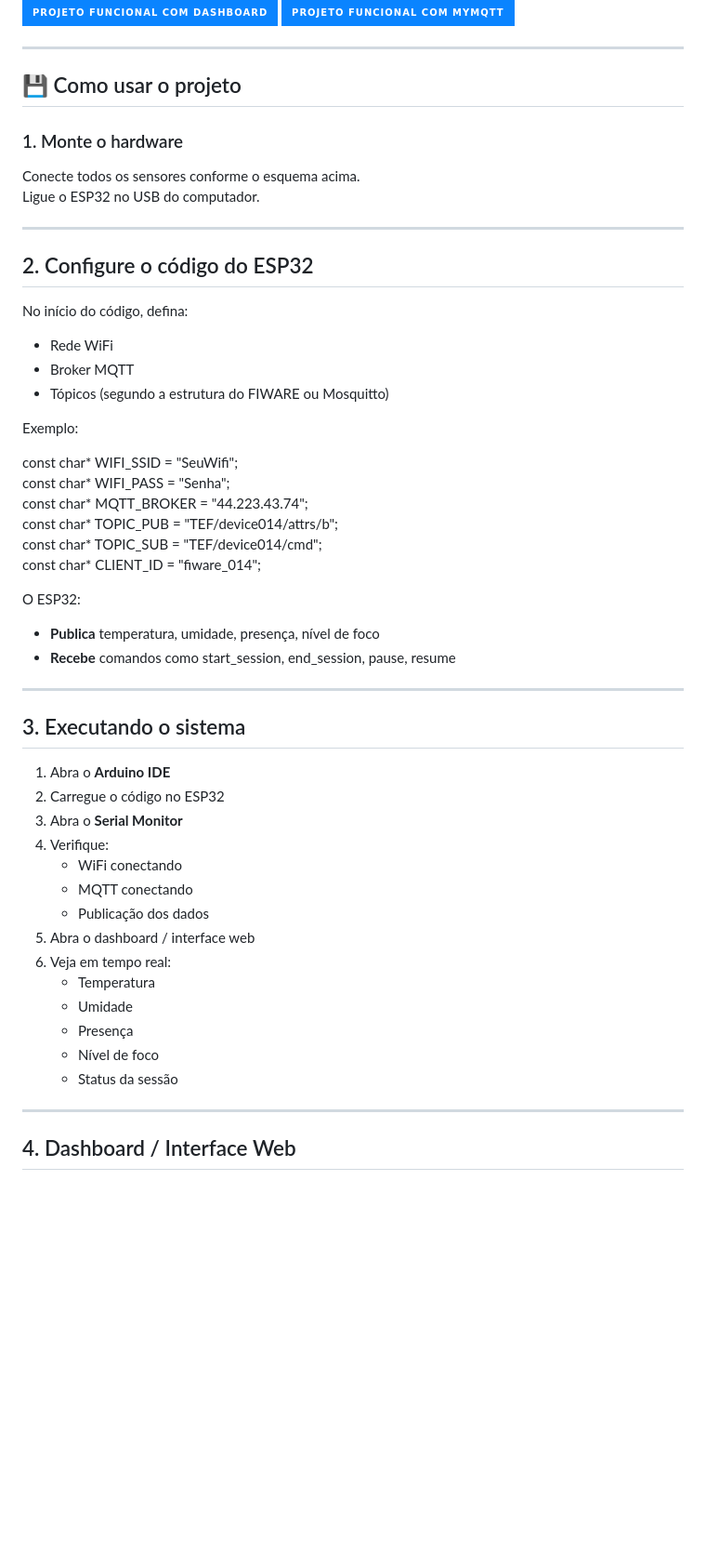
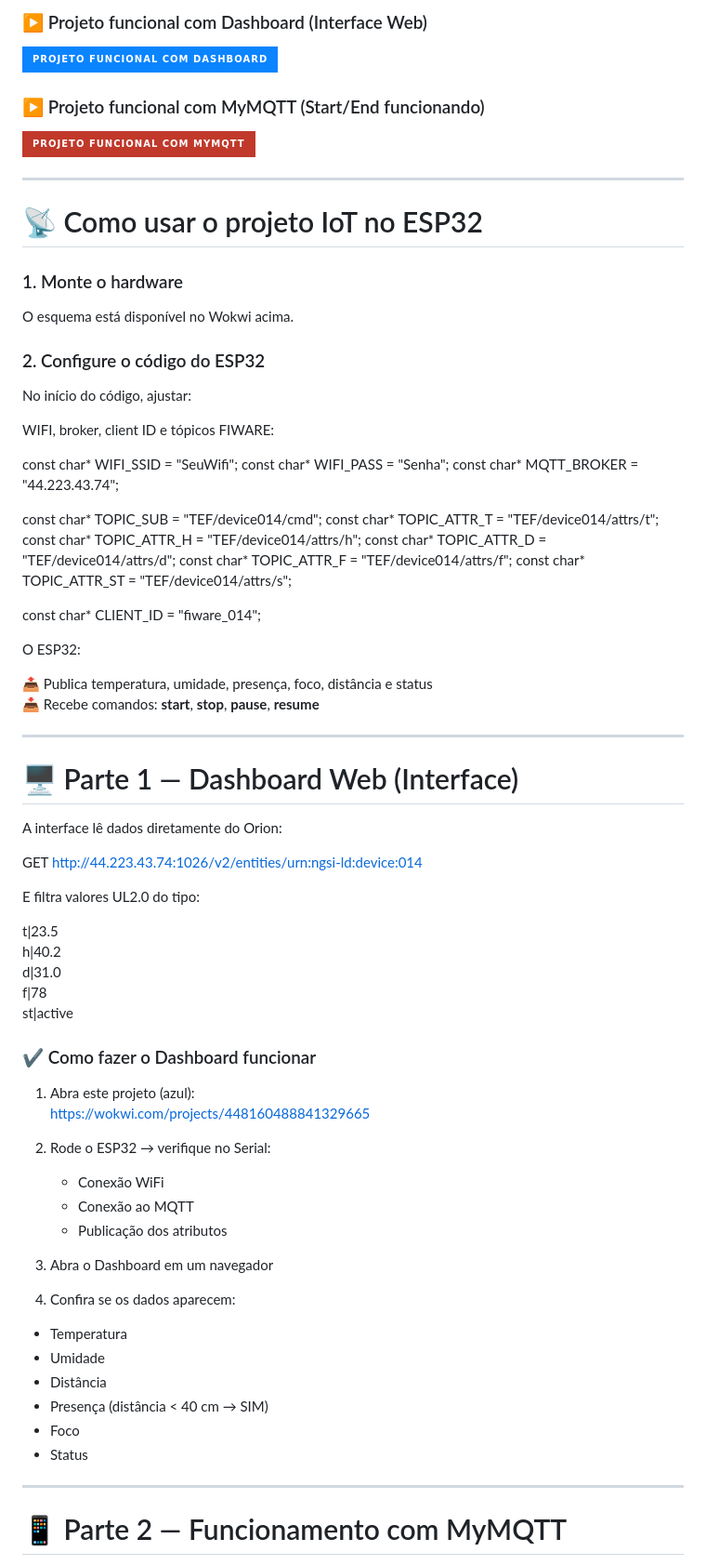
Before and after one commit to viudess/gs-2sem-edge, a Markdown page: README.md, the part around one of its changes. Shown at 93% size. Drawn GitHub-style; badges without logos; blank space fills up the shorter version; grey boxes are pictures that could not be loaded.

Commit message:
Revise README for improved clarity and structure
Updated README.md for clarity and consistency.

```diff
--- a/README.md
+++ b/README.md
@@ -45,59 +47,77 @@ Criar um dispositivo de mesa inteligente que:
 
-[![Projeto funcional com Dashboard](https://img.shields.io/badge/Projeto%20funcional%20com%20Dashboard-0A84FF?style=for-the-badge&logo=wokwi&logoColor=white)](https://wokwi.com/projects/448160488841329665)
-[![Projeto funcional com MyMQTT](https://img.shields.io/badge/Projeto%20funcional%20com%20MyMQTT-0A84FF?style=for-the-badge&logo=wokwi&logoColor=white)](https://wokwi.com/projects/448058082408030209)
+### ▶ Projeto funcional com Dashboard (Interface Web)
+[![Dashboard Funcionando](https://img.shields.io/badge/Projeto%20funcional%20com%20Dashboard-0A84FF?style=for-the-badge&logo=wokwi&logoColor=white)](https://wokwi.com/projects/448160488841329665)
+
+### ▶ Projeto funcional com MyMQTT (Start/End funcionando)
+[![MyMQTT Funcionando](https://img.shields.io/badge/Projeto%20funcional%20com%20MyMQTT-C0392B?style=for-the-badge&logo=wokwi&logoColor=white)](https://wokwi.com/projects/448058082408030209)
 
 ---
 
-## 💾 Como usar o projeto
+# 📡 Como usar o projeto IoT no ESP32
 
 ### 1. Monte o hardware
-Conecte todos os sensores conforme o esquema acima.
-Ligue o ESP32 no USB do computador.
+O esquema está disponível no Wokwi acima.
 
----
+### 2. Configure o código do ESP32
+No início do código, ajustar:
 
-## 2. Configure o código do ESP32
-
-No início do código, defina:
-
-- Rede WiFi
-- Broker MQTT
-- Tópicos (segundo a estrutura do FIWARE ou Mosquitto)
-
-Exemplo:
+WIFI, broker, client ID e tópicos FIWARE:
 
 const char* WIFI_SSID = "SeuWifi";
 const char* WIFI_PASS = "Senha";
 const char* MQTT_BROKER = "44.223.43.74";
-const char* TOPIC_PUB = "TEF/device014/attrs/b";
+
 const char* TOPIC_SUB = "TEF/device014/cmd";
+const char* TOPIC_ATTR_T = "TEF/device014/attrs/t";
+const char* TOPIC_ATTR_H = "TEF/device014/attrs/h";
+const char* TOPIC_ATTR_D = "TEF/device014/attrs/d";
+const char* TOPIC_ATTR_F = "TEF/device014/attrs/f";
+const char* TOPIC_ATTR_ST = "TEF/device014/attrs/s";
+
 const char* CLIENT_ID = "fiware_014";
 
 O ESP32:
 
-- **Publica** temperatura, umidade, presença, nível de foco
-- **Recebe** comandos como start_session, end_session, pause, resume
+📤 Publica temperatura, umidade, presença, foco, distância e status
+📥 Recebe comandos: **start**, **stop**, **pause**, **resume**
 
 ---
 
-## 3. Executando o sistema
+# 🖥 Parte 1 — Dashboard Web (Interface)
 
-1. Abra o **Arduino IDE**
-2. Carregue o código no ESP32
-3. Abra o **Serial Monitor**
-4. Verifique:
-   - WiFi conectando
-   - MQTT conectando
-   - Publicação dos dados
-5. Abra o dashboard / interface web
-6. Veja em tempo real:
-   - Temperatura
-   - Umidade
-   - Presença
-   - Nível de foco
-   - Status da sessão
+A interface lê dados diretamente do Orion:
+
+GET http://44.223.43.74:1026/v2/entities/urn:ngsi-ld:device:014
+
+E filtra valores UL2.0 do tipo:
+
+t|23.5
+h|40.2
+d|31.0
+f|78
+st|active
+
+### ✔ Como fazer o Dashboard funcionar
+
+1. Abra este projeto (azul):
+   https://wokwi.com/projects/448160488841329665
+
+2. Rode o ESP32 → verifique no Serial:
+   - Conexão WiFi
+   - Conexão ao MQTT
+   - Publicação dos atributos
+
+3. Abra o Dashboard em um navegador
+4. Confira se os dados aparecem:
+
+- Temperatura
+- Umidade
+- Distância
+- Presença (distância < 40 cm → SIM)
+- Foco
+- Status
 
 ---
 
-## 4. Dashboard / Interface Web
+# 📱 Parte 2 — Funcionamento com MyMQTT
 
```
Also changed, not shown: other parts of README.md (+76 -26 lines).
